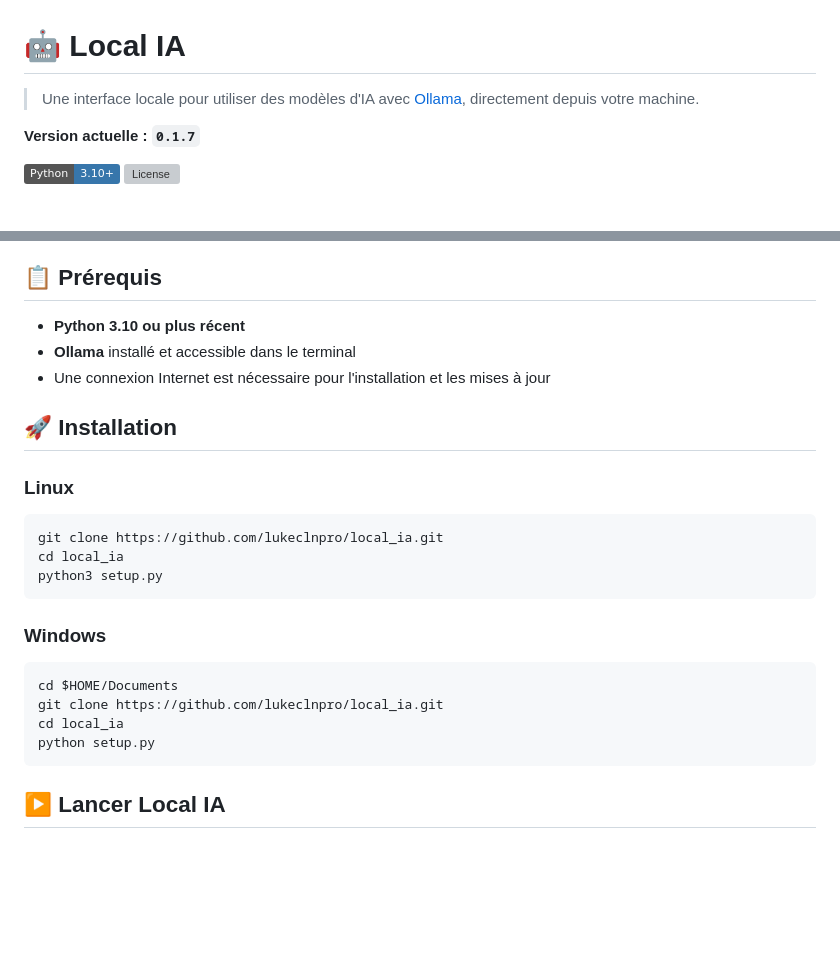
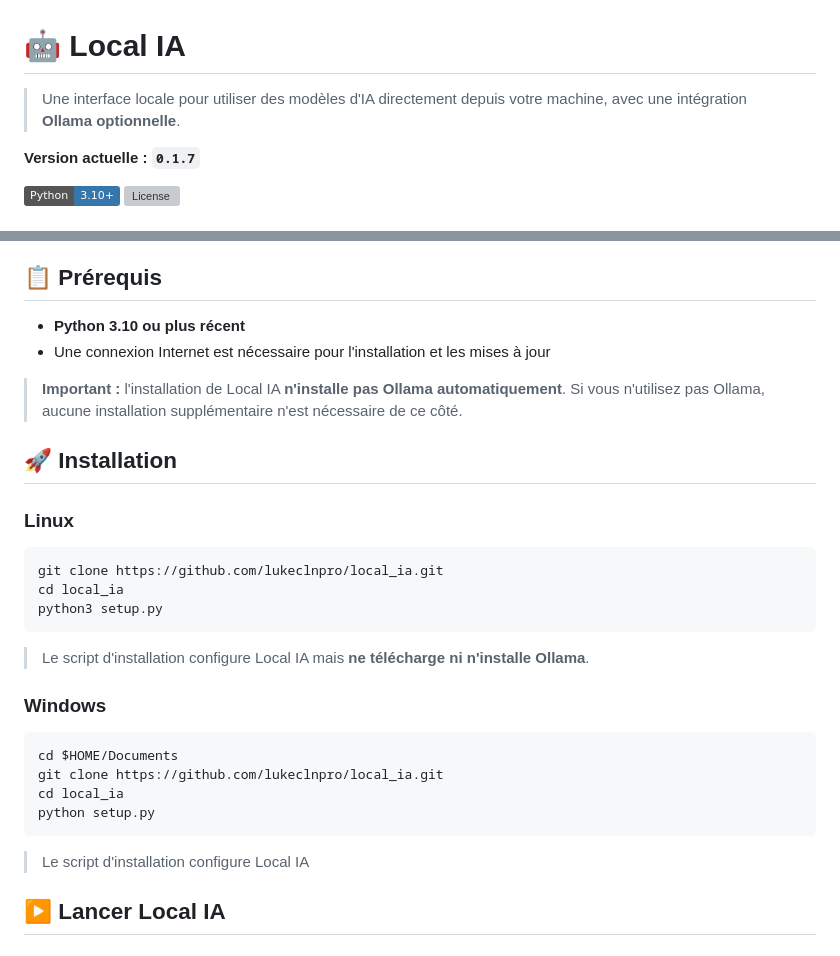
Before and after one commit to lukeclnpro/local_ia, a Markdown page: README.md, 2 parts joined by grey strips. GitHub-like rendering; badges without logos; blank space fills up the shorter version; grey boxes are pictures that could not be loaded.

````diff
--- a/README.md
+++ b/README.md
@@ -1,6 +1,6 @@
 # 🤖 Local IA
 
-> Une interface locale pour utiliser des modèles d'IA avec [Ollama](https://ollama.com/), directement depuis votre machine.
+> Une interface locale pour utiliser des modèles d'IA directement depuis votre machine, avec une intégration **Ollama optionnelle**.
 
 <!-- VERSION:START -->
 **Version actuelle : `0.1.7`**
@@ -23,8 +23,9 @@
 ## 📋 Prérequis
 
 - **Python 3.10 ou plus récent**
-- **Ollama** installé et accessible dans le terminal
 - Une connexion Internet est nécessaire pour l'installation et les mises à jour
+
+> **Important :** l'installation de Local IA **n'installe pas Ollama automatiquement**. Si vous n'utilisez pas Ollama, aucune installation supplémentaire n'est nécessaire de ce côté.
 
 ## 🚀 Installation
 
@@ -36,6 +37,8 @@ cd local_ia
 python3 setup.py
 ```
 
+> Le script d'installation configure Local IA mais **ne télécharge ni n'installe Ollama**.
+
 ### Windows
 
 ```powershell
@@ -44,6 +47,8 @@ git clone https://github.com/lukeclnpro/local_ia.git
 cd local_ia
 python setup.py
 ```
+
+> Le script d'installation configure Local IA
 
 ## ▶️ Lancer Local IA
 
````
